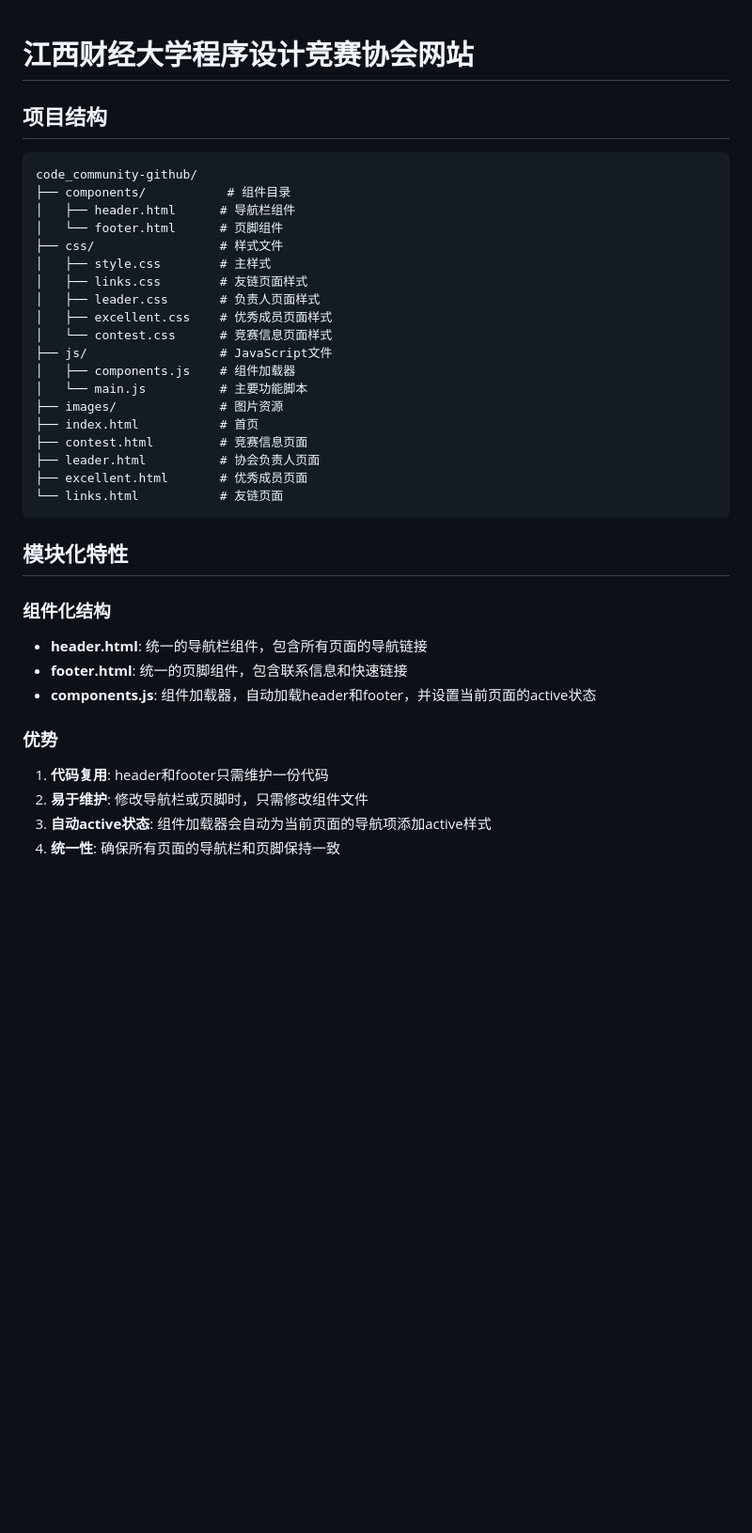
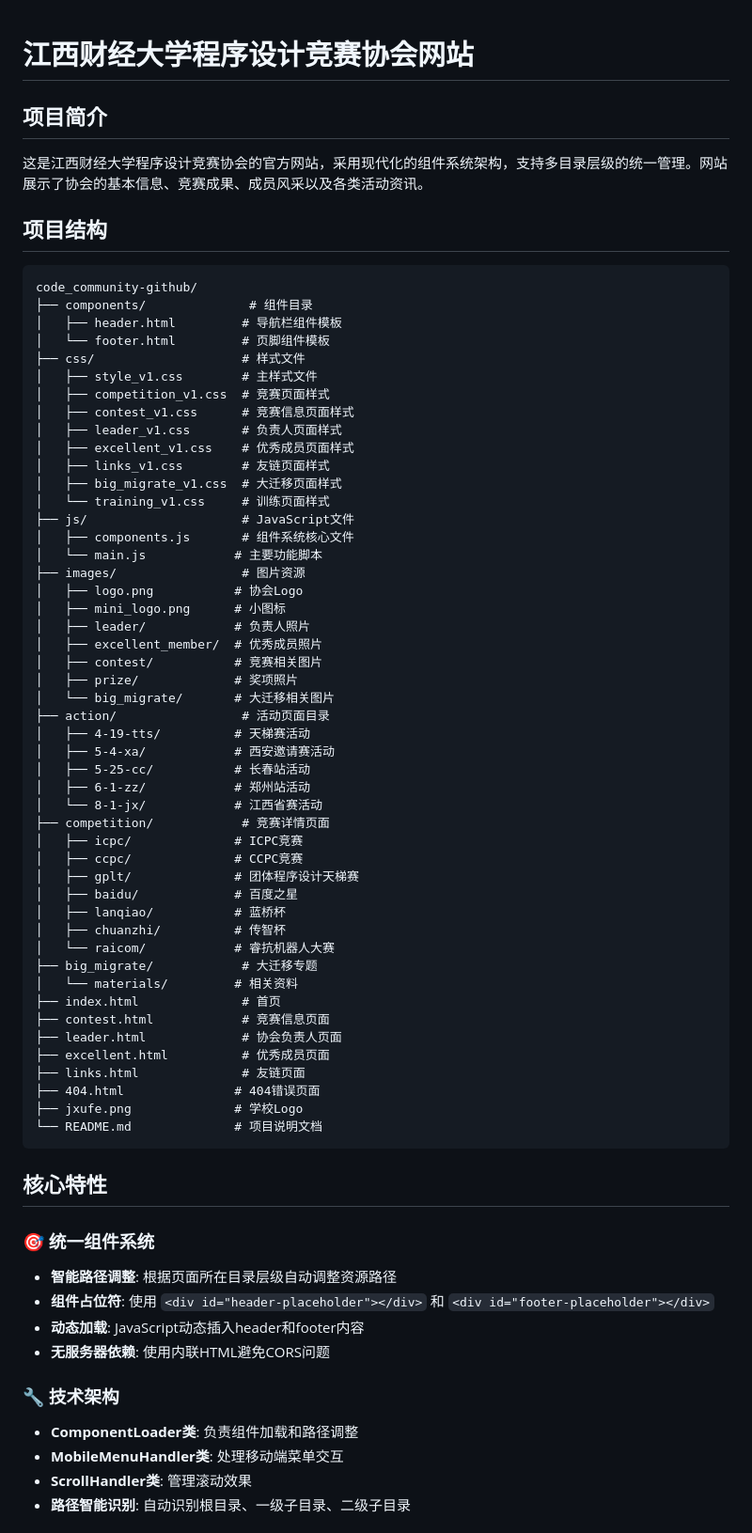
Before and after one commit to duoxichangan/code_community-github, a Markdown page: README.md, the part around one of its changes. Shown at 94% size. Drawn GitHub-style; blank space fills up the shorter version.

````diff
--- a/README.md
+++ b/README.md
@@ -1,39 +1,73 @@
 # 江西财经大学程序设计竞赛协会网站
+
+## 项目简介
+
+这是江西财经大学程序设计竞赛协会的官方网站，采用现代化的组件系统架构，支持多目录层级的统一管理。网站展示了协会的基本信息、竞赛成果、成员风采以及各类活动资讯。
 
 ## 项目结构
 
 ```
 code_community-github/
-├── components/           # 组件目录
-│   ├── header.html      # 导航栏组件
-│   └── footer.html      # 页脚组件
-├── css/                 # 样式文件
-│   ├── style.css        # 主样式
-│   ├── links.css        # 友链页面样式
-│   ├── leader.css       # 负责人页面样式
-│   ├── excellent.css    # 优秀成员页面样式
-│   └── contest.css      # 竞赛信息页面样式
-├── js/                  # JavaScript文件
-│   ├── components.js    # 组件加载器
-│   └── main.js          # 主要功能脚本
-├── images/              # 图片资源
-├── index.html           # 首页
-├── contest.html         # 竞赛信息页面
-├── leader.html          # 协会负责人页面
-├── excellent.html       # 优秀成员页面
-└── links.html           # 友链页面
+├── components/              # 组件目录
+│   ├── header.html         # 导航栏组件模板
+│   └── footer.html         # 页脚组件模板
+├── css/                    # 样式文件
+│   ├── style_v1.css        # 主样式文件
+│   ├── competition_v1.css  # 竞赛页面样式
+│   ├── contest_v1.css      # 竞赛信息页面样式
+│   ├── leader_v1.css       # 负责人页面样式
+│   ├── excellent_v1.css    # 优秀成员页面样式
+│   ├── links_v1.css        # 友链页面样式
+│   ├── big_migrate_v1.css  # 大迁移页面样式
+│   └── training_v1.css     # 训练页面样式
+├── js/                     # JavaScript文件
+│   ├── components.js       # 组件系统核心文件
+│   └── main.js            # 主要功能脚本
+├── images/                 # 图片资源
+│   ├── logo.png           # 协会Logo
+│   ├── mini_logo.png      # 小图标
+│   ├── leader/            # 负责人照片
+│   ├── excellent_member/  # 优秀成员照片
+│   ├── contest/           # 竞赛相关图片
+│   ├── prize/             # 奖项照片
+│   └── big_migrate/       # 大迁移相关图片
+├── action/                 # 活动页面目录
+│   ├── 4-19-tts/          # 天梯赛活动
+│   ├── 5-4-xa/            # 西安邀请赛活动
+│   ├── 5-25-cc/           # 长春站活动
+│   ├── 6-1-zz/            # 郑州站活动
+│   └── 8-1-jx/            # 江西省赛活动
+├── competition/            # 竞赛详情页面
+│   ├── icpc/              # ICPC竞赛
+│   ├── ccpc/              # CCPC竞赛
+│   ├── gplt/              # 团体程序设计天梯赛
+│   ├── baidu/             # 百度之星
+│   ├── lanqiao/           # 蓝桥杯
+│   ├── chuanzhi/          # 传智杯
+│   └── raicom/            # 睿抗机器人大赛
+├── big_migrate/            # 大迁移专题
+│   └── materials/         # 相关资料
+├── index.html              # 首页
+├── contest.html            # 竞赛信息页面
+├── leader.html             # 协会负责人页面
+├── excellent.html          # 优秀成员页面
+├── links.html              # 友链页面
+├── 404.html               # 404错误页面
+├── jxufe.png              # 学校Logo
+└── README.md              # 项目说明文档
 ```
 
-## 模块化特性
+## 核心特性
 
-### 组件化结构
-- **header.html**: 统一的导航栏组件，包含所有页面的导航链接
-- **footer.html**: 统一的页脚组件，包含联系信息和快速链接
-- **components.js**: 组件加载器，自动加载header和footer，并设置当前页面的active状态
+### 🎯 统一组件系统
+- **智能路径调整**: 根据页面所在目录层级自动调整资源路径
+- **组件占位符**: 使用 `<div id="header-placeholder"></div>` 和 `<div id="footer-placeholder"></div>`
+- **动态加载**: JavaScript动态插入header和footer内容
+- **无服务器依赖**: 使用内联HTML避免CORS问题
 
-### 优势
-1. **代码复用**: header和footer只需维护一份代码
-2. **易于维护**: 修改导航栏或页脚时，只需修改组件文件
-3. **自动active状态**: 组件加载器会自动为当前页面的导航项添加active样式
-4. **统一性**: 确保所有页面的导航栏和页脚保持一致
+### 🔧 技术架构
+- **ComponentLoader类**: 负责组件加载和路径调整
+- **MobileMenuHandler类**: 处理移动端菜单交互
+- **ScrollHandler类**: 管理滚动效果
+- **路径智能识别**: 自动识别根目录、一级子目录、二级子目录
 
````
Also changed, not shown: other parts of README.md (+118 -37 lines).
